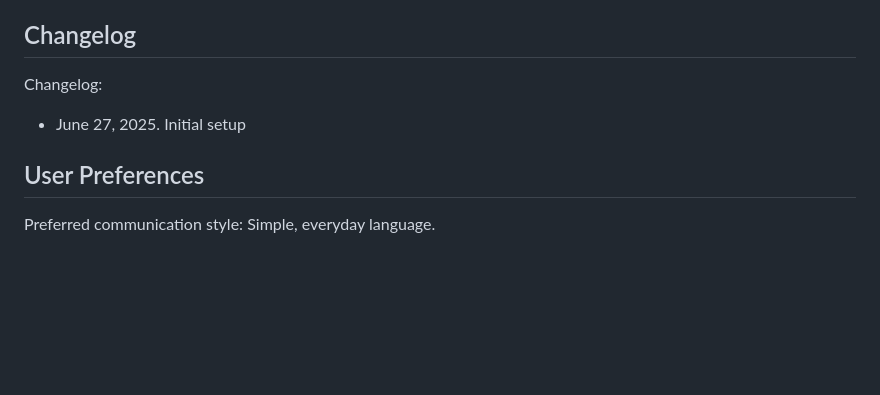
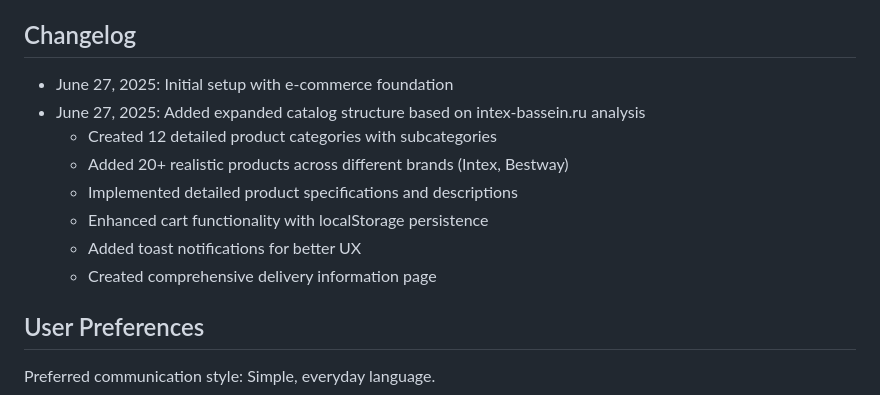
Before and after one commit to coderaqua68/aquapool-shop, a Markdown page: replit.md, the part around the change. Rendered like a GitHub page; blank space fills up the shorter version.

Commit message:
Enhance product listings with categories and detailed descriptions
Implement an expanded catalog structure and enhanced cart functionality based on intex-bassein.ru analysis.

Replit-Commit-Author: Agent
Replit-Commit-Session-Id: 99589417-eaf7-46e4-abf2-252bce72c933
Replit-Commit-Screenshot-Url: https://storage.googleapis.com/screenshot-production-us-central1/75125ba4-a53e-4e72-be94-21cc0681e374/0b40a1c8-afa3-4d0b-b2e2-edc722df24f9.jpg

```diff
--- a/replit.md
+++ b/replit.md
@@ -108,8 +108,14 @@ AquaPool is a modern e-commerce platform specializing in swimming pools and pool
 
 ## Changelog
 
-Changelog:
-- June 27, 2025. Initial setup
+- June 27, 2025: Initial setup with e-commerce foundation
+- June 27, 2025: Added expanded catalog structure based on intex-bassein.ru analysis
+  - Created 12 detailed product categories with subcategories
+  - Added 20+ realistic products across different brands (Intex, Bestway)
+  - Implemented detailed product specifications and descriptions
+  - Enhanced cart functionality with localStorage persistence
+  - Added toast notifications for better UX
+  - Created comprehensive delivery information page
 
 ## User Preferences
 
```
